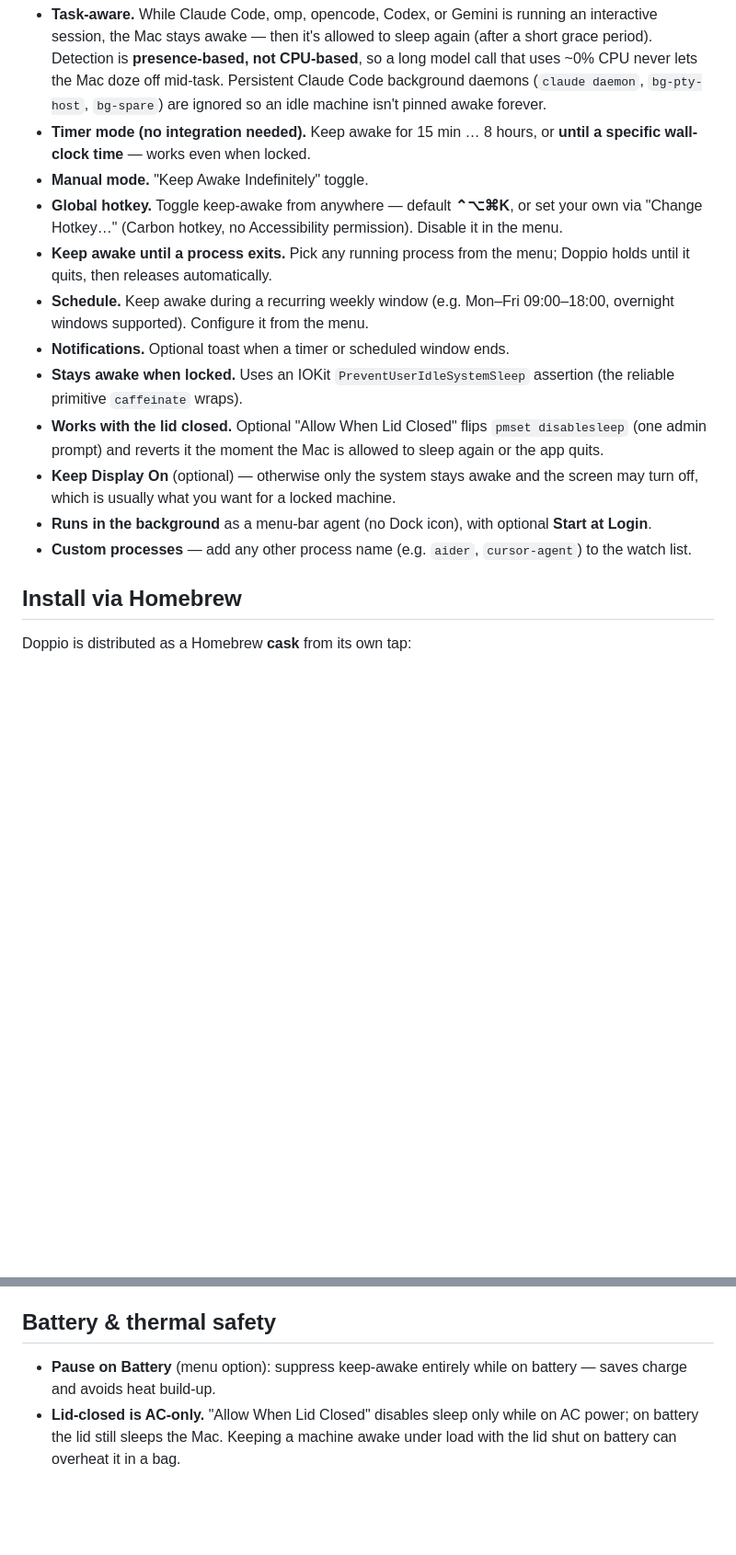
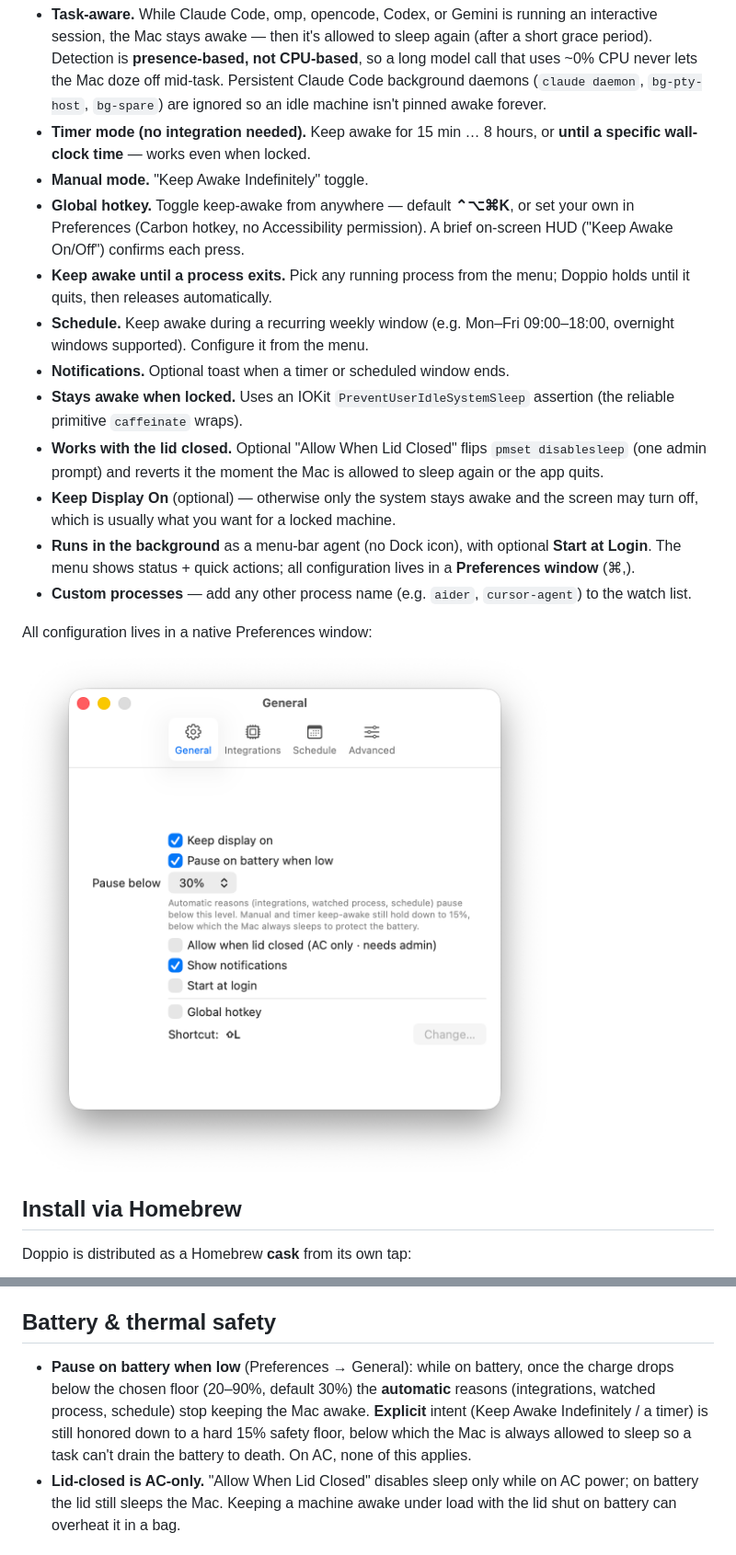
Before and after one commit to relyweb/doppio, a Markdown page: README.md, 2 parts joined by grey strips. Shown at 92% size. Rendered like a GitHub page; pictures changed too: docs/preferences.png (added); blank space fills up the shorter version.

```diff
--- a/README.md
+++ b/README.md
@@ -31,8 +33,8 @@ watching for your agent processes.
   **until a specific wall-clock time** — works even when locked.
 - **Manual mode.** "Keep Awake Indefinitely" toggle.
 - **Global hotkey.** Toggle keep-awake from anywhere — default **⌃⌥⌘K**, or set
-  your own via "Change Hotkey…" (Carbon hotkey, no Accessibility permission).
-  Disable it in the menu.
+  your own in Preferences (Carbon hotkey, no Accessibility permission). A brief
+  on-screen HUD ("Keep Awake On/Off") confirms each press.
 - **Keep awake until a process exits.** Pick any running process from the menu;
   Doppio holds until it quits, then releases automatically.
 - **Schedule.** Keep awake during a recurring weekly window (e.g. Mon–Fri
@@ -46,9 +48,14 @@ watching for your agent processes.
 - **Keep Display On** (optional) — otherwise only the system stays awake and the
   screen may turn off, which is usually what you want for a locked machine.
 - **Runs in the background** as a menu-bar agent (no Dock icon), with optional
-  **Start at Login**.
+  **Start at Login**. The menu shows status + quick actions; all configuration
+  lives in a **Preferences window** (⌘,).
 - **Custom processes** — add any other process name (e.g. `aider`,
   `cursor-agent`) to the watch list.
+
+All configuration lives in a native Preferences window:
+
+![Doppio Preferences — General tab](docs/preferences.png)
 
 ## Install via Homebrew
 
@@ -129,8 +137,12 @@ into Claude Code / omp / opencode / Codex / Gemini hooks for rock-solid keep-awa
 
 ## Battery & thermal safety
 
-- **Pause on Battery** (menu option): suppress keep-awake entirely while on
-  battery — saves charge and avoids heat build-up.
+- **Pause on battery when low** (Preferences → General): while on battery, once
+  the charge drops below the chosen floor (20–90%, default 30%) the **automatic**
+  reasons (integrations, watched process, schedule) stop keeping the Mac awake.
+  **Explicit** intent (Keep Awake Indefinitely / a timer) is still honored down
+  to a hard 15% safety floor, below which the Mac is always allowed to sleep so
+  a task can't drain the battery to death. On AC, none of this applies.
 - **Lid-closed is AC-only.** "Allow When Lid Closed" disables sleep only while
   on AC power; on battery the lid still sleeps the Mac. Keeping a machine awake
   under load with the lid shut on battery can overheat it in a bag.
```
Also changed, not shown: other parts of README.md (+13 -5 lines), docs/menu.png (added), 13 other files.
